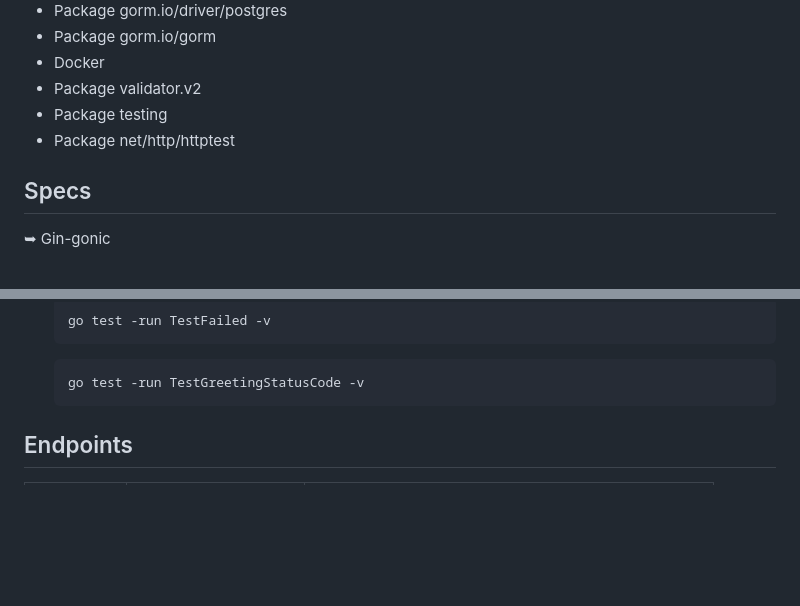
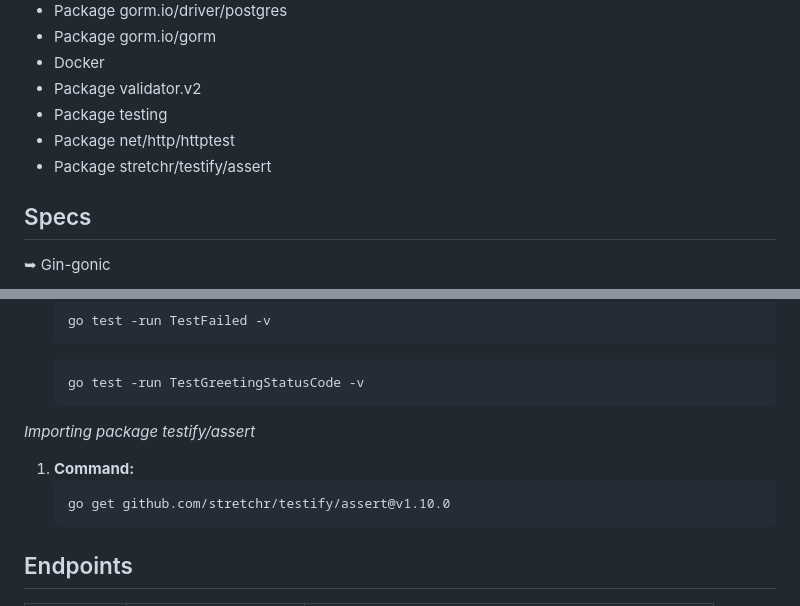
Before and after one commit to dornascarol/api-go-gin, a Markdown page: README.md, 2 parts joined by grey strips. GitHub-like rendering; blank space fills up the shorter version.

Commit message:
docs: command to import package stretchr/testify/assert

````diff
--- a/README.md
+++ b/README.md
@@ -19,6 +19,7 @@ Developing a CRUD API using the Gin-Gonic framework with the objective of deepen
 * Package validator.v2
 * Package testing
 * Package net/http/httptest
+* Package stretchr/testify/assert
 
 
 ## Specs
@@ -105,6 +106,13 @@ _Another way to run Tests_
 
 	```
 	go test -run TestGreetingStatusCode -v
+	```
+
+_Importing package testify/assert_
+
+1. **Command:**
+	```
+	go get github.com/stretchr/testify/assert@v1.10.0
 	```
 
 
````
